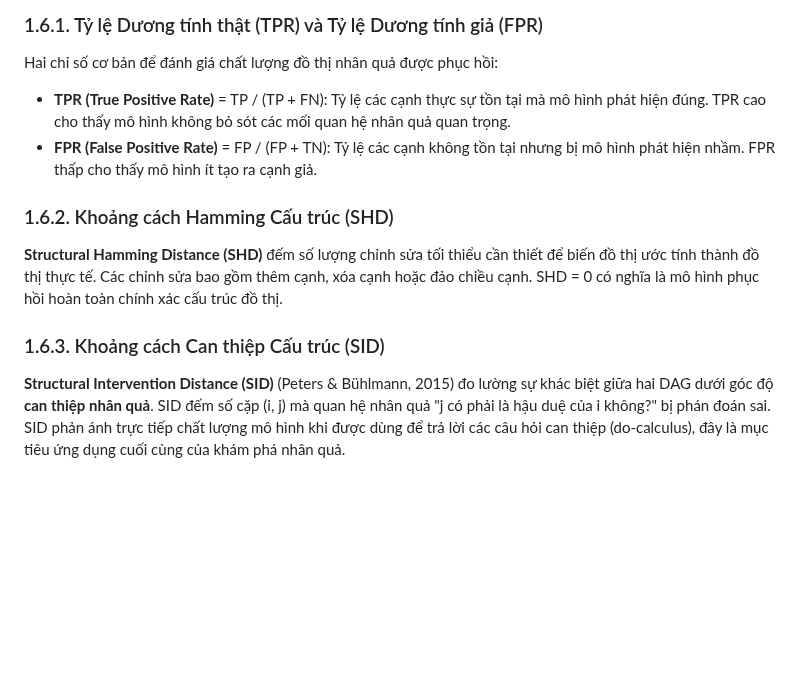
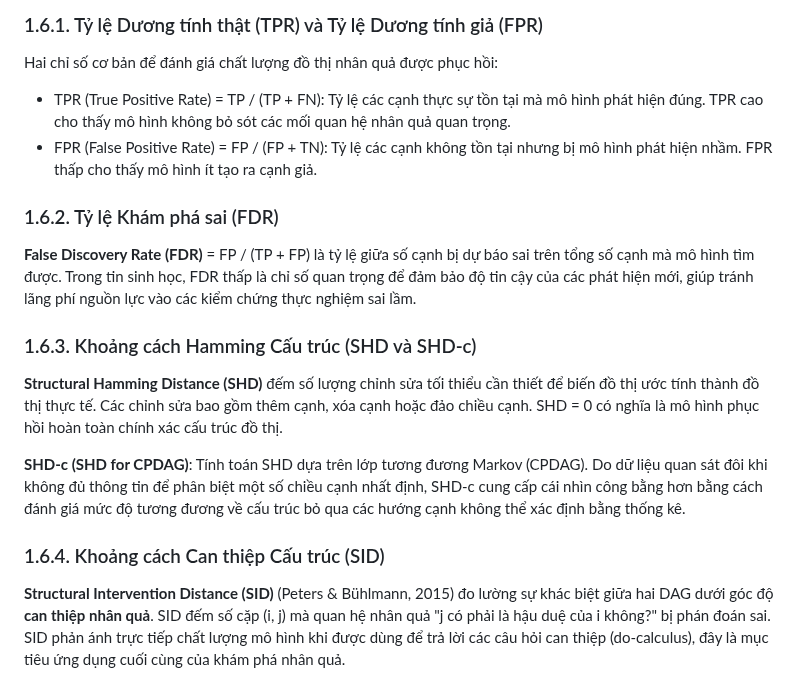
Before and after one commit to manhthai1706/CausalFlowNet, a Markdown page: docx/Chuong1_CoSoLyThuyet.md, the part around the change. Drawn GitHub-style; blank space fills up the shorter version.

Commit message:
Update Chapter 1 metrics to include FDR and SHD-c definitions

```diff
--- a/docx/Chuong1_CoSoLyThuyet.md
+++ b/docx/Chuong1_CoSoLyThuyet.md
@@ -146,14 +146,20 @@ Với $\gamma$ là hệ số tăng trưởng và $\rho_{\text{max}}$ là giá tr
 
 Hai chỉ số cơ bản để đánh giá chất lượng đồ thị nhân quả được phục hồi:
 
-- **TPR (True Positive Rate)** = TP / (TP + FN): Tỷ lệ các cạnh thực sự tồn tại mà mô hình phát hiện đúng. TPR cao cho thấy mô hình không bỏ sót các mối quan hệ nhân quả quan trọng.
-- **FPR (False Positive Rate)** = FP / (FP + TN): Tỷ lệ các cạnh không tồn tại nhưng bị mô hình phát hiện nhầm. FPR thấp cho thấy mô hình ít tạo ra cạnh giả.
+- TPR (True Positive Rate) = TP / (TP + FN): Tỷ lệ các cạnh thực sự tồn tại mà mô hình phát hiện đúng. TPR cao cho thấy mô hình không bỏ sót các mối quan hệ nhân quả quan trọng.
+- FPR (False Positive Rate) = FP / (FP + TN): Tỷ lệ các cạnh không tồn tại nhưng bị mô hình phát hiện nhầm. FPR thấp cho thấy mô hình ít tạo ra cạnh giả.
 
-### 1.6.2. Khoảng cách Hamming Cấu trúc (SHD)
+### 1.6.2. Tỷ lệ Khám phá sai (FDR)
+
+**False Discovery Rate (FDR)** = FP / (TP + FP) là tỷ lệ giữa số cạnh bị dự báo sai trên tổng số cạnh mà mô hình tìm được. Trong tin sinh học, FDR thấp là chỉ số quan trọng để đảm bảo độ tin cậy của các phát hiện mới, giúp tránh lãng phí nguồn lực vào các kiểm chứng thực nghiệm sai lầm.
+
+### 1.6.3. Khoảng cách Hamming Cấu trúc (SHD và SHD-c)
 
 **Structural Hamming Distance (SHD)** đếm số lượng chỉnh sửa tối thiểu cần thiết để biến đồ thị ước tính thành đồ thị thực tế. Các chỉnh sửa bao gồm thêm cạnh, xóa cạnh hoặc đảo chiều cạnh. SHD = 0 có nghĩa là mô hình phục hồi hoàn toàn chính xác cấu trúc đồ thị.
 
-### 1.6.3. Khoảng cách Can thiệp Cấu trúc (SID)
+**SHD-c (SHD for CPDAG)**: Tính toán SHD dựa trên lớp tương đương Markov (CPDAG). Do dữ liệu quan sát đôi khi không đủ thông tin để phân biệt một số chiều cạnh nhất định, SHD-c cung cấp cái nhìn công bằng hơn bằng cách đánh giá mức độ tương đương về cấu trúc bỏ qua các hướng cạnh không thể xác định bằng thống kê.
+
+### 1.6.4. Khoảng cách Can thiệp Cấu trúc (SID)
 
 **Structural Intervention Distance (SID)** (Peters & Bühlmann, 2015) đo lường sự khác biệt giữa hai DAG dưới góc độ **can thiệp nhân quả**. SID đếm số cặp (i, j) mà quan hệ nhân quả "j có phải là hậu duệ của i không?" bị phán đoán sai. SID phản ánh trực tiếp chất lượng mô hình khi được dùng để trả lời các câu hỏi can thiệp (do-calculus), đây là mục tiêu ứng dụng cuối cùng của khám phá nhân quả.
 
```
